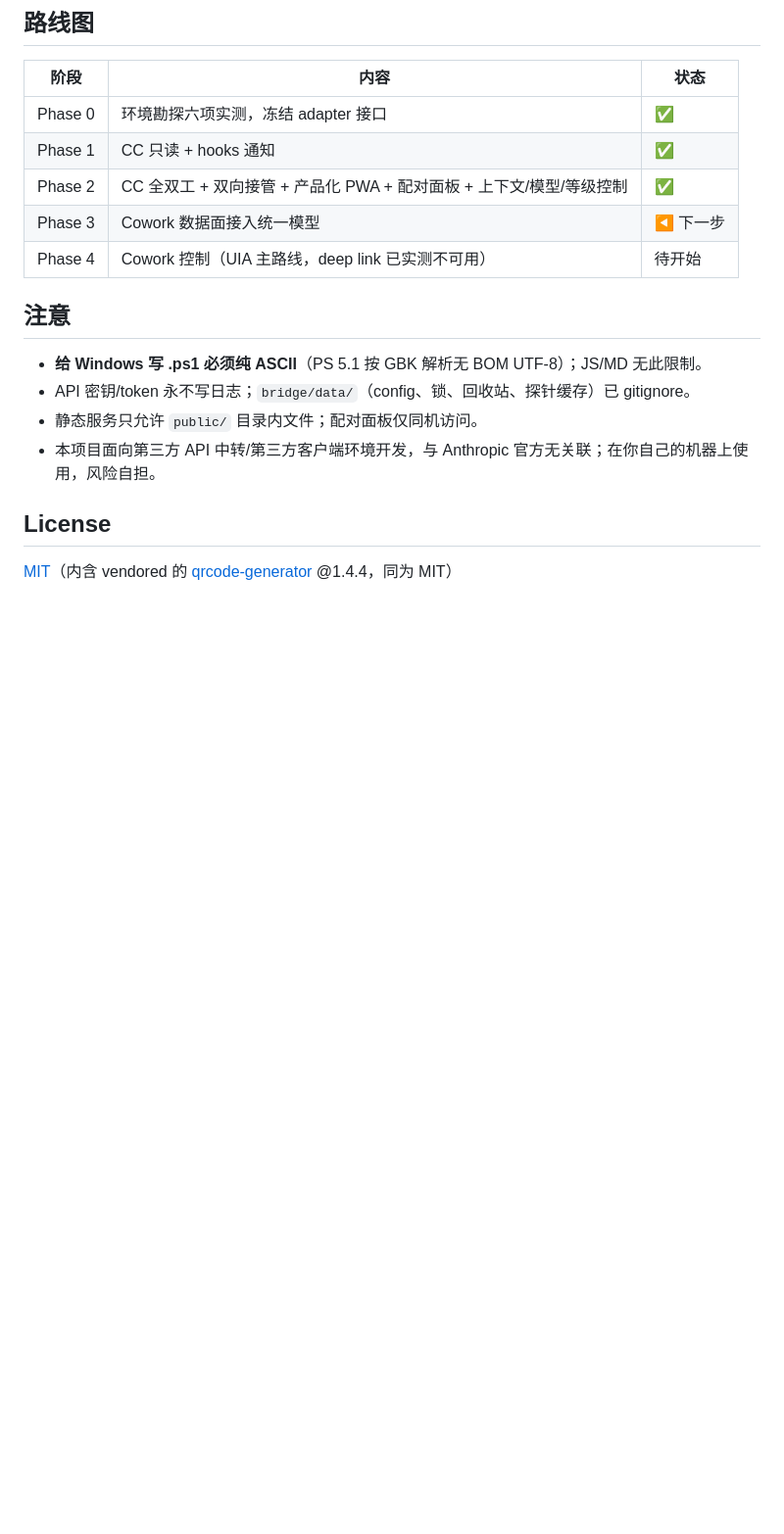
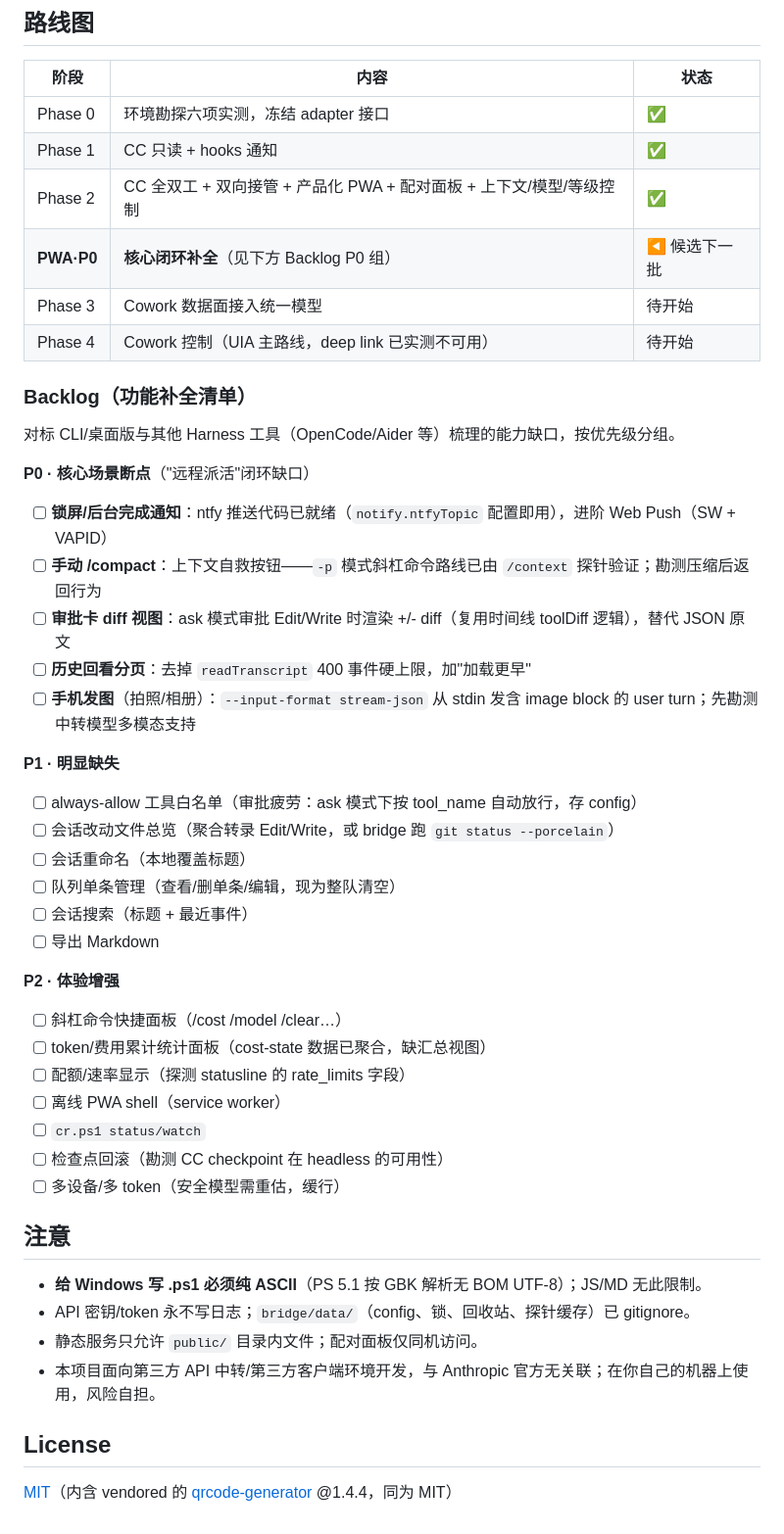
Before and after one commit to SpinCheng/Claude-Web-X, a Markdown page: README.md, the part around the change. Shown at 98% size. GitHub-like rendering; blank space fills up the shorter version.

Commit message:
docs: roadmap + prioritized PWA capability backlog
Gap analysis vs CLI/Desktop/OpenCode: P0 closes the remote-dispatch loop
(lockscreen notify via ntfy, manual /compact, approval diff view, history
paging, image input), P1 covers high-frequency friction (always-allow
whitelist, changed-files panel, rename, queue mgmt, search, export),
P2 lists enhancements. Recorded in README Backlog (public, checkboxes)
and CLAUDE.md roadmap (engineering detail).

```diff
--- a/README.md
+++ b/README.md
@@ -95,8 +95,40 @@ claude-remote/
 | Phase 0 | 环境勘探六项实测，冻结 adapter 接口 | ✅ |
 | Phase 1 | CC 只读 + hooks 通知 | ✅ |
 | Phase 2 | CC 全双工 + 双向接管 + 产品化 PWA + 配对面板 + 上下文/模型/等级控制 | ✅ |
-| Phase 3 | Cowork 数据面接入统一模型 | ◀ 下一步 |
+| **PWA·P0** | **核心闭环补全**（见下方 Backlog P0 组） | ◀ 候选下一批 |
+| Phase 3 | Cowork 数据面接入统一模型 | 待开始 |
 | Phase 4 | Cowork 控制（UIA 主路线，deep link 已实测不可用） | 待开始 |
+
+### Backlog（功能补全清单）
+
+对标 CLI/桌面版与其他 Harness 工具（OpenCode/Aider 等）梳理的能力缺口，按优先级分组。
+
+**P0 · 核心场景断点**（"远程派活"闭环缺口）
+
+- [ ] **锁屏/后台完成通知**：ntfy 推送代码已就绪（`notify.ntfyTopic` 配置即用），进阶 Web Push（SW + VAPID）
+- [ ] **手动 /compact**：上下文自救按钮——`-p` 模式斜杠命令路线已由 `/context` 探针验证；勘测压缩后返回行为
+- [ ] **审批卡 diff 视图**：ask 模式审批 Edit/Write 时渲染 +/- diff（复用时间线 toolDiff 逻辑），替代 JSON 原文
+- [ ] **历史回看分页**：去掉 `readTranscript` 400 事件硬上限，加"加载更早"
+- [ ] **手机发图**（拍照/相册）：`--input-format stream-json` 从 stdin 发含 image block 的 user turn；先勘测中转模型多模态支持
+
+**P1 · 明显缺失**
+
+- [ ] always-allow 工具白名单（审批疲劳：ask 模式下按 tool_name 自动放行，存 config）
+- [ ] 会话改动文件总览（聚合转录 Edit/Write，或 bridge 跑 `git status --porcelain`）
+- [ ] 会话重命名（本地覆盖标题）
+- [ ] 队列单条管理（查看/删单条/编辑，现为整队清空）
+- [ ] 会话搜索（标题 + 最近事件）
+- [ ] 导出 Markdown
+
+**P2 · 体验增强**
+
+- [ ] 斜杠命令快捷面板（/cost /model /clear…）
+- [ ] token/费用累计统计面板（cost-state 数据已聚合，缺汇总视图）
+- [ ] 配额/速率显示（探测 statusline 的 rate_limits 字段）
+- [ ] 离线 PWA shell（service worker）
+- [ ] `cr.ps1 status/watch`
+- [ ] 检查点回滚（勘测 CC checkpoint 在 headless 的可用性）
+- [ ] 多设备/多 token（安全模型需重估，缓行）
 
 ## 注意
 
```
Also changed, not shown: CLAUDE.md (+8 -1 lines).
